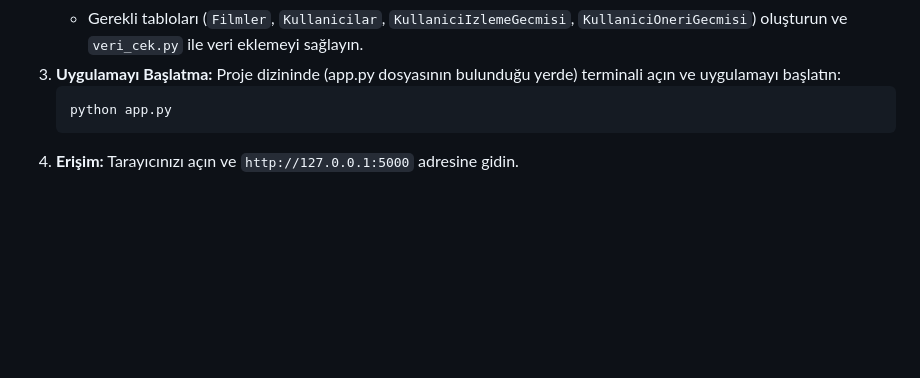
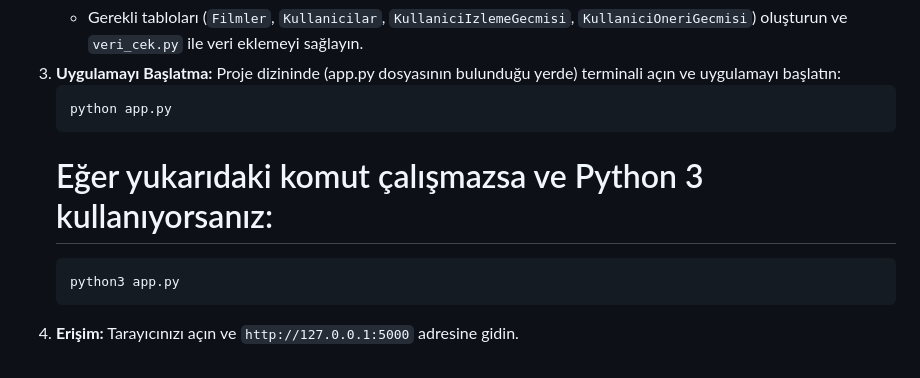
Before and after one commit to Rubinaerin/FilmOnermeSistemi, a Markdown page: README.md, the part around the change. Rendered like a GitHub page; blank space fills up the shorter version.

````diff
--- a/README.md
+++ b/README.md
@@ -81,4 +81,8 @@ Projeyi yerel makinenizde çalıştırmak için aşağıdaki adımları izleyin:
     ```bash
     python app.py
     ```
-4.  **Erişim:** Tarayıcınızı açın ve `http://127.0.0.1:5000` adresine gidin.
+    # Eğer yukarıdaki komut çalışmazsa ve Python 3 kullanıyorsanız:
+    ```bash
+    python3 app.py
+    ```
+5.  **Erişim:** Tarayıcınızı açın ve `http://127.0.0.1:5000` adresine gidin.
````
